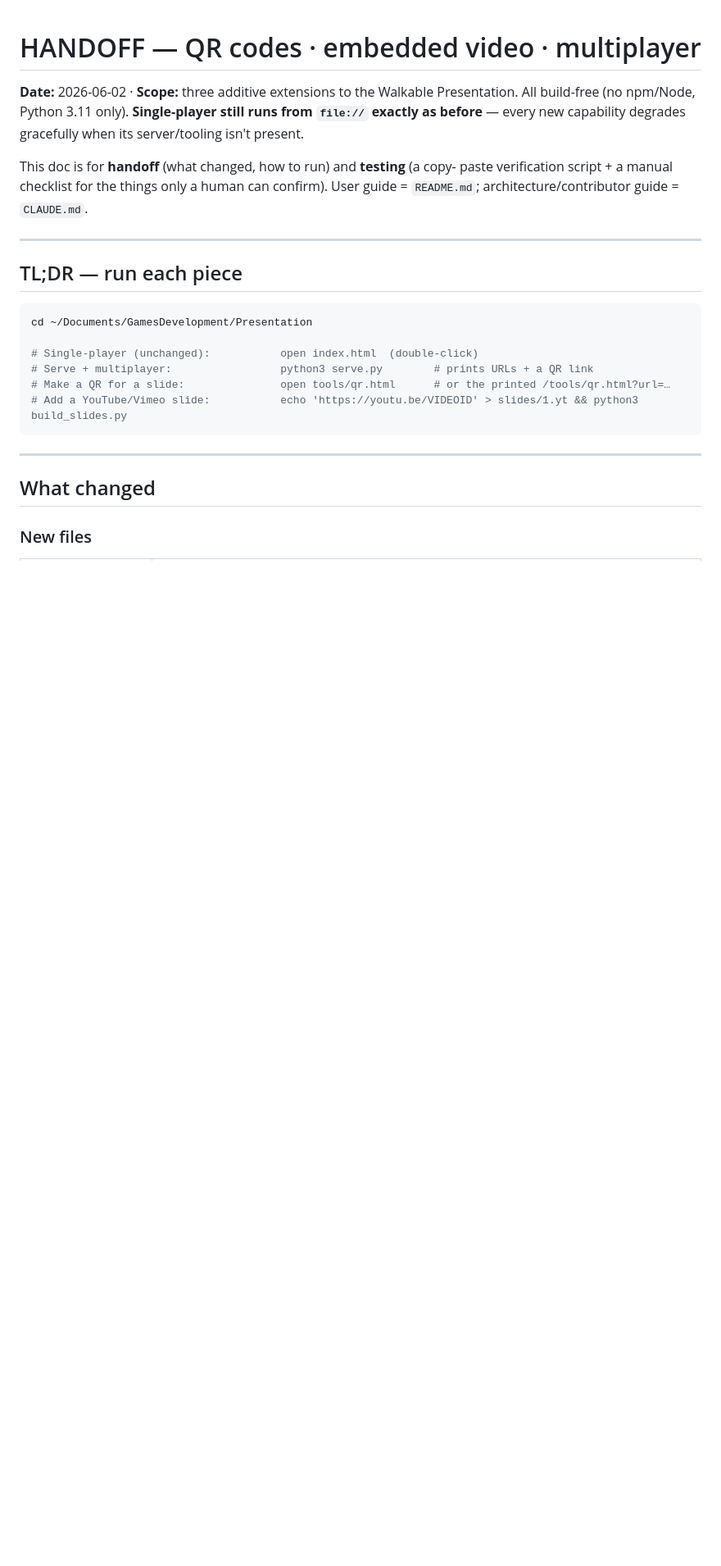
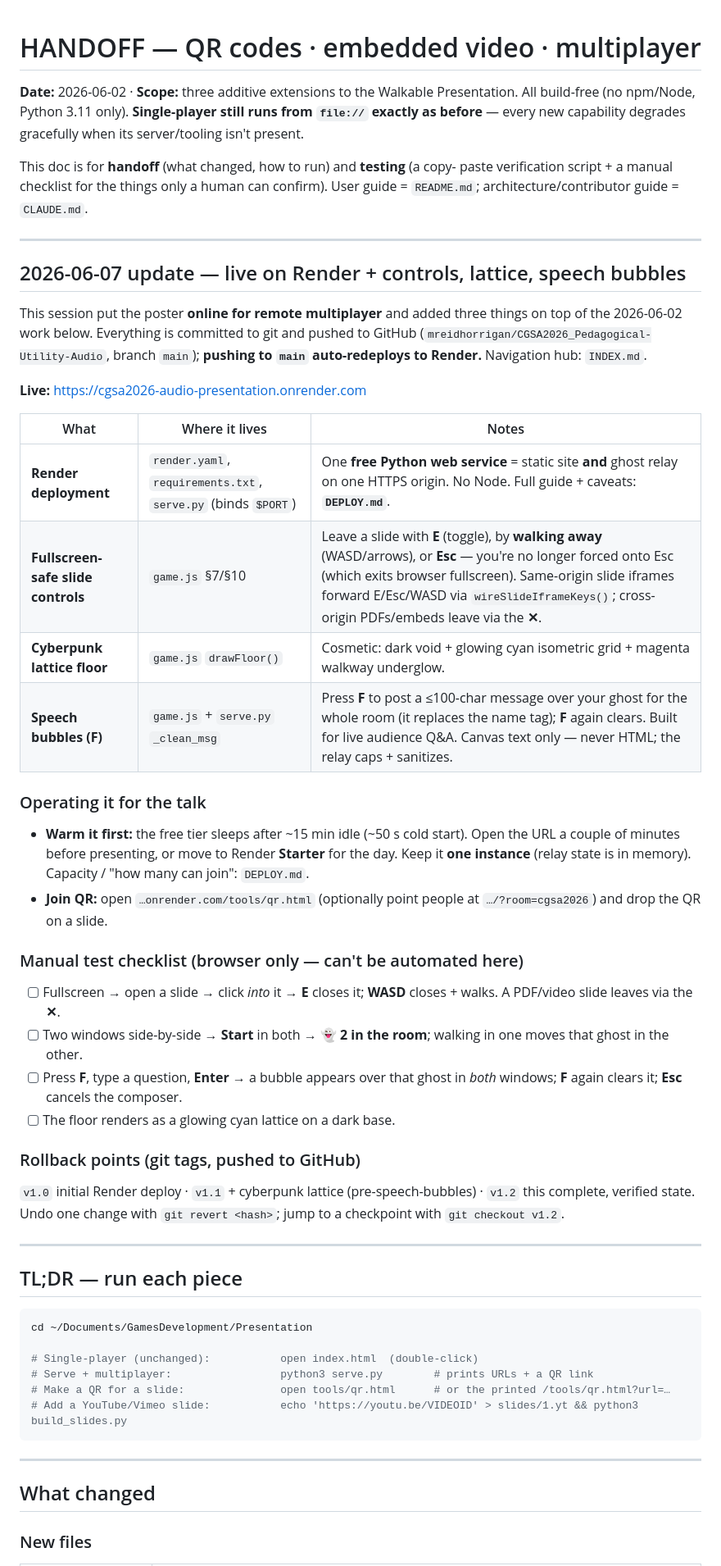
Before and after one commit to mreidhorrigan/CGSA2026_Pedagogical-Utility-Audio, a Markdown page: HANDOFF.md, the part around one of its changes. Shown at 82% size. Drawn GitHub-style; blank space fills up the shorter version.

Commit message:
docs: handoff for the 2026-06-07 session (deploy, controls, lattice, bubbles)
Dated handoff section + updated Rollback to reflect git/GitHub/tags (was 'not a git repo').

Co-Authored-By: Claude Opus 4.8 <noreply@anthropic.com>

```diff
--- a/HANDOFF.md
+++ b/HANDOFF.md
@@ -8,6 +8,37 @@ gracefully when its server/tooling isn't present.
 This doc is for **handoff** (what changed, how to run) and **testing** (a copy-
 paste verification script + a manual checklist for the things only a human can
 confirm). User guide = `README.md`; architecture/contributor guide = `CLAUDE.md`.
+
+---
+
+## 2026-06-07 update — live on Render + controls, lattice, speech bubbles
+
+This session put the poster **online for remote multiplayer** and added three
+things on top of the 2026-06-02 work below. Everything is committed to git and
+pushed to GitHub (`mreidhorrigan/CGSA2026_Pedagogical-Utility-Audio`, branch
+`main`); **pushing to `main` auto-redeploys to Render.** Navigation hub: `INDEX.md`.
+
+**Live:** https://cgsa2026-audio-presentation.onrender.com
+
+| What | Where it lives | Notes |
+|------|----------------|-------|
+| **Render deployment** | `render.yaml`, `requirements.txt`, `serve.py` (binds `$PORT`) | One **free Python web service** = static site **and** ghost relay on one HTTPS origin. No Node. Full guide + caveats: **`DEPLOY.md`**. |
+| **Fullscreen-safe slide controls** | `game.js` §7/§10 | Leave a slide with **E** (toggle), by **walking away** (WASD/arrows), or **Esc** — you're no longer forced onto Esc (which exits browser fullscreen). Same-origin slide iframes forward E/Esc/WASD via `wireSlideIframeKeys()`; cross-origin PDFs/embeds leave via the **✕**. |
+| **Cyberpunk lattice floor** | `game.js` `drawFloor()` | Cosmetic: dark void + glowing cyan isometric grid + magenta walkway underglow. |
+| **Speech bubbles (F)** | `game.js` + `serve.py` `_clean_msg` | Press **F** to post a ≤100-char message over your ghost for the whole room (it replaces the name tag); **F** again clears. Built for live audience Q&A. Canvas text only — never HTML; the relay caps + sanitizes. |
+
+### Operating it for the talk
+- **Warm it first:** the free tier sleeps after ~15 min idle (~50 s cold start). Open the URL a couple of minutes before presenting, or move to Render **Starter** for the day. Keep it **one instance** (relay state is in memory). Capacity / "how many can join": `DEPLOY.md`.
+- **Join QR:** open `…onrender.com/tools/qr.html` (optionally point people at `…/?room=cgsa2026`) and drop the QR on a slide.
+
+### Manual test checklist (browser only — can't be automated here)
+- [ ] Fullscreen → open a slide → click *into* it → **E** closes it; **WASD** closes + walks. A PDF/video slide leaves via the **✕**.
+- [ ] Two windows side-by-side → **Start** in both → **👻 2 in the room**; walking in one moves that ghost in the other.
+- [ ] Press **F**, type a question, **Enter** → a bubble appears over that ghost in *both* windows; **F** again clears it; **Esc** cancels the composer.
+- [ ] The floor renders as a glowing cyan lattice on a dark base.
+
+### Rollback points (git tags, pushed to GitHub)
+`v1.0` initial Render deploy · `v1.1` + cyberpunk lattice (pre-speech-bubbles) · `v1.2` this complete, verified state. Undo one change with `git revert <hash>`; jump to a checkpoint with `git checkout v1.2`.
 
 ---
 
```
Also changed, not shown: other parts of HANDOFF.md (+5 -4 lines).
